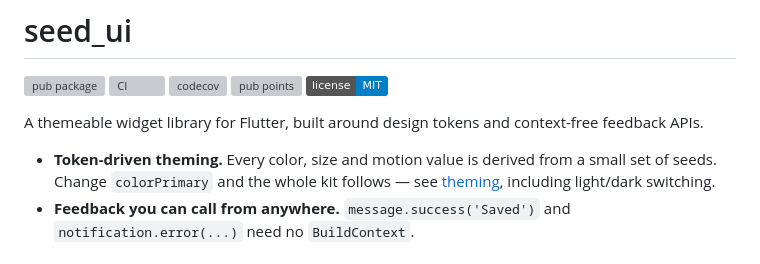
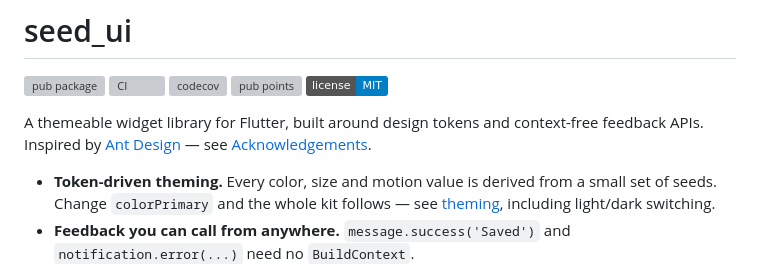
Before and after one commit to interdev7/seed_ui, a Markdown page: README.md, the part around the change. Drawn GitHub-style; badges without logos; grey boxes are pictures that could not be loaded.

Commit message:
docs: add Ant Design reference and acknowledgements link to README

```diff
--- a/README.md
+++ b/README.md
@@ -7,7 +7,8 @@
 [![license: MIT](https://img.shields.io/badge/license-MIT-blue.svg)](LICENSE)
 
 A themeable widget library for Flutter, built around design tokens and
-context-free feedback APIs.
+context-free feedback APIs. Inspired by [Ant Design](https://ant.design) — see
+[Acknowledgements](#acknowledgements).
 
 - **Token-driven theming.** Every color, size and motion value is derived from
   a small set of seeds. Change `colorPrimary` and the whole kit follows — see
```
